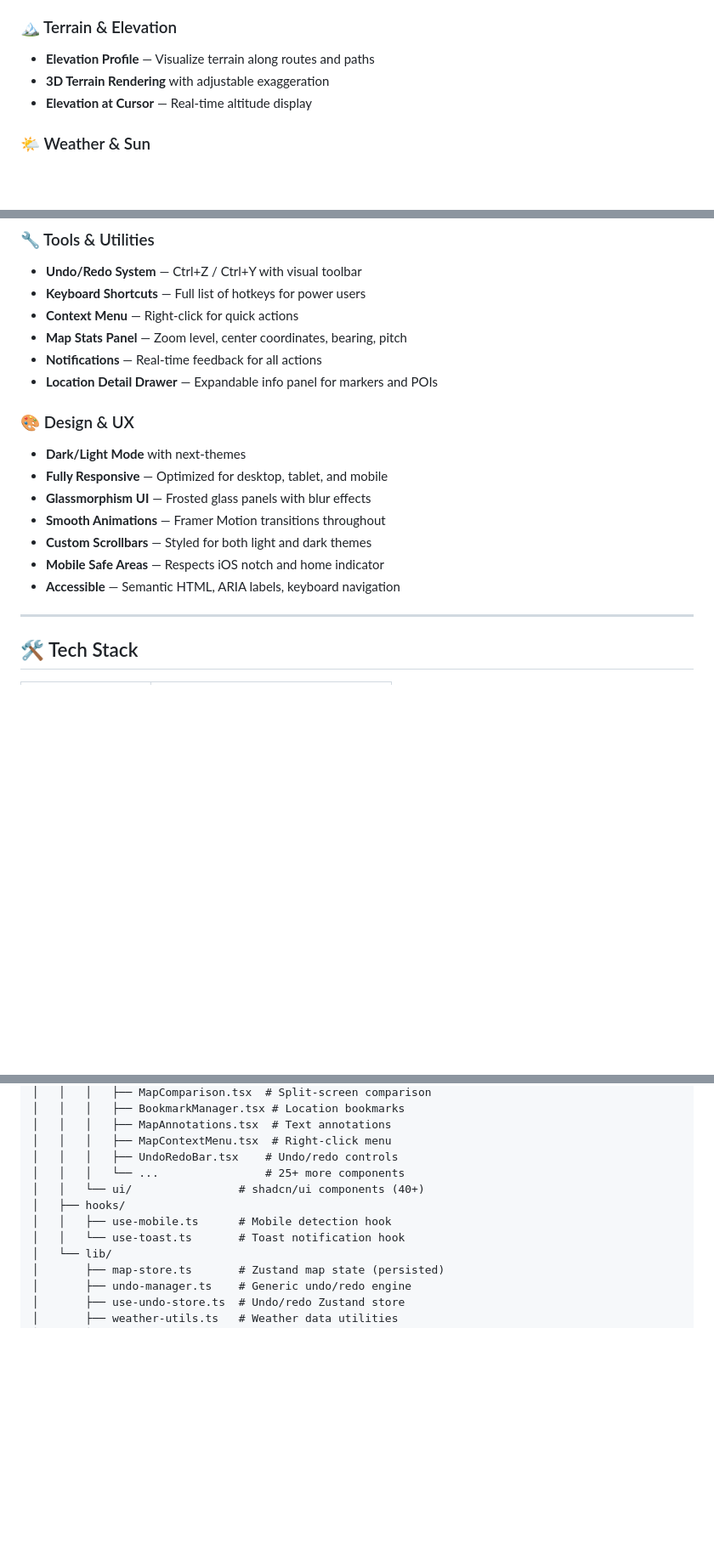
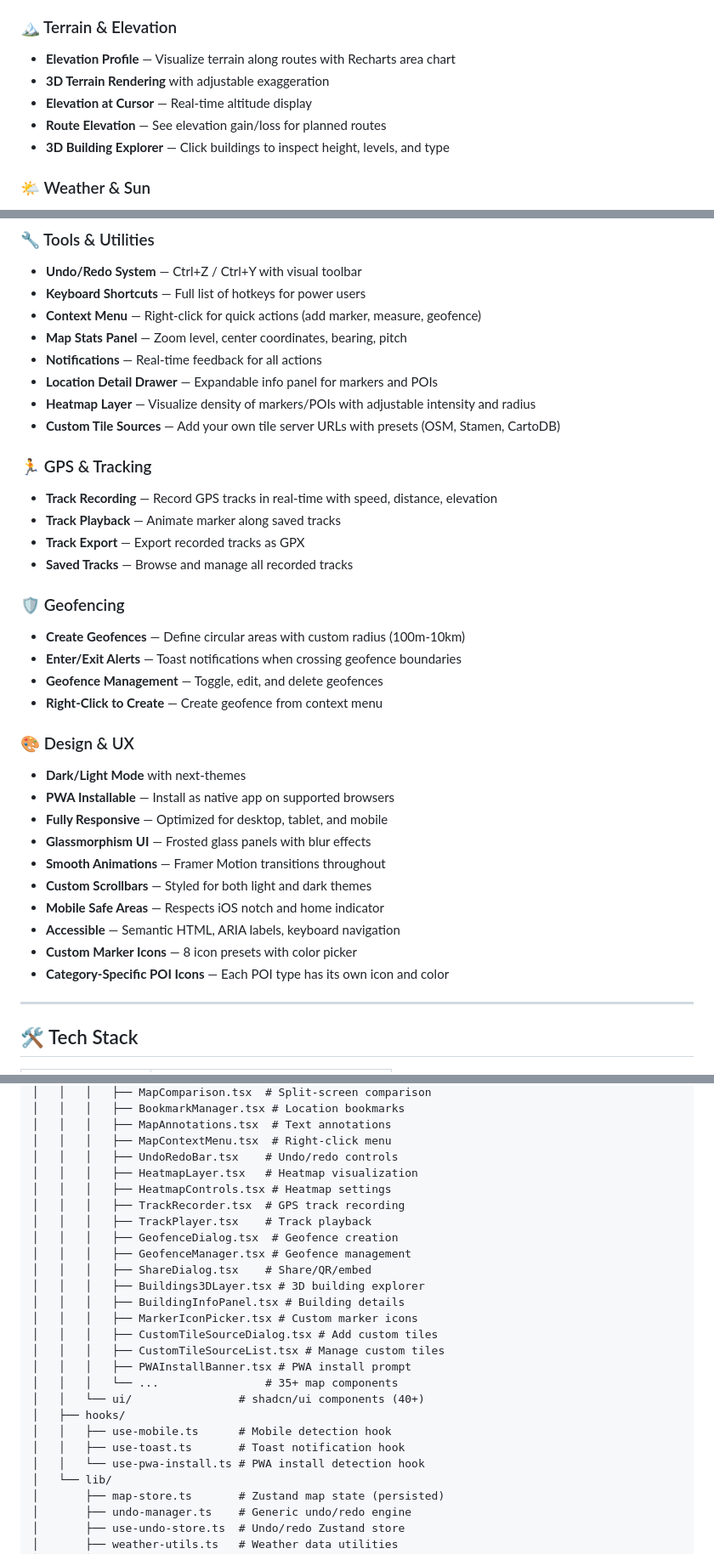
Before and after one commit to markec12345678/mototracklatest, a Markdown page: README.md, 3 parts joined by grey strips. Shown at 85% size. Rendered like a GitHub page; blank space fills up the shorter version.

Commit message:
docs: update README with new features (heatmap, GPS tracking, geofencing, PWA, 3D buildings)

```diff
--- a/README.md
+++ b/README.md
@@ -45,9 +45,11 @@ A feature-rich, interactive mapping application built with **Next.js 16**, **Map
 - **Right-Click Context Menu** — Add markers, measure, copy coordinates, and more
 
 ### 🏔️ Terrain & Elevation
-- **Elevation Profile** — Visualize terrain along routes and paths
+- **Elevation Profile** — Visualize terrain along routes with Recharts area chart
 - **3D Terrain Rendering** with adjustable exaggeration
 - **Elevation at Cursor** — Real-time altitude display
+- **Route Elevation** — See elevation gain/loss for planned routes
+- **3D Building Explorer** — Click buildings to inspect height, levels, and type
 
 ### 🌤️ Weather & Sun
 - **Weather Panel** — Current conditions with temperature, wind, humidity, and more
@@ -81,19 +84,36 @@ A feature-rich, interactive mapping application built with **Next.js 16**, **Map
 ### 🔧 Tools & Utilities
 - **Undo/Redo System** — Ctrl+Z / Ctrl+Y with visual toolbar
 - **Keyboard Shortcuts** — Full list of hotkeys for power users
-- **Context Menu** — Right-click for quick actions
+- **Context Menu** — Right-click for quick actions (add marker, measure, geofence)
 - **Map Stats Panel** — Zoom level, center coordinates, bearing, pitch
 - **Notifications** — Real-time feedback for all actions
 - **Location Detail Drawer** — Expandable info panel for markers and POIs
+- **Heatmap Layer** — Visualize density of markers/POIs with adjustable intensity and radius
+- **Custom Tile Sources** — Add your own tile server URLs with presets (OSM, Stamen, CartoDB)
+
+### 🏃 GPS & Tracking
+- **Track Recording** — Record GPS tracks in real-time with speed, distance, elevation
+- **Track Playback** — Animate marker along saved tracks
+- **Track Export** — Export recorded tracks as GPX
+- **Saved Tracks** — Browse and manage all recorded tracks
+
+### 🛡️ Geofencing
+- **Create Geofences** — Define circular areas with custom radius (100m-10km)
+- **Enter/Exit Alerts** — Toast notifications when crossing geofence boundaries
+- **Geofence Management** — Toggle, edit, and delete geofences
+- **Right-Click to Create** — Create geofence from context menu
 
 ### 🎨 Design & UX
 - **Dark/Light Mode** with next-themes
+- **PWA Installable** — Install as native app on supported browsers
 - **Fully Responsive** — Optimized for desktop, tablet, and mobile
 - **Glassmorphism UI** — Frosted glass panels with blur effects
 - **Smooth Animations** — Framer Motion transitions throughout
 - **Custom Scrollbars** — Styled for both light and dark themes
 - **Mobile Safe Areas** — Respects iOS notch and home indicator
 - **Accessible** — Semantic HTML, ARIA labels, keyboard navigation
+- **Custom Marker Icons** — 8 icon presets with color picker
+- **Category-Specific POI Icons** — Each POI type has its own icon and color
 
 ---
 
@@ -216,11 +236,25 @@ Open [http://localhost:3000](http://localhost:3000) in your browser.
 │   │   │   ├── MapAnnotations.tsx  # Text annotations
 │   │   │   ├── MapContextMenu.tsx  # Right-click menu
 │   │   │   ├── UndoRedoBar.tsx    # Undo/redo controls
-│   │   │   └── ...                # 25+ more components
+│   │   │   ├── HeatmapLayer.tsx   # Heatmap visualization
+│   │   │   ├── HeatmapControls.tsx # Heatmap settings
+│   │   │   ├── TrackRecorder.tsx  # GPS track recording
+│   │   │   ├── TrackPlayer.tsx    # Track playback
+│   │   │   ├── GeofenceDialog.tsx  # Geofence creation
+│   │   │   ├── GeofenceManager.tsx # Geofence management
+│   │   │   ├── ShareDialog.tsx    # Share/QR/embed
+│   │   │   ├── Buildings3DLayer.tsx # 3D building explorer
+│   │   │   ├── BuildingInfoPanel.tsx # Building details
+│   │   │   ├── MarkerIconPicker.tsx # Custom marker icons
+│   │   │   ├── CustomTileSourceDialog.tsx # Add custom tiles
+│   │   │   ├── CustomTileSourceList.tsx # Manage custom tiles
+│   │   │   ├── PWAInstallBanner.tsx # PWA install prompt
+│   │   │   └── ...                # 35+ map components
 │   │   └── ui/                # shadcn/ui components (40+)
 │   ├── hooks/
 │   │   ├── use-mobile.ts      # Mobile detection hook
-│   │   └── use-toast.ts       # Toast notification hook
+│   │   ├── use-toast.ts       # Toast notification hook
+│   │   └── use-pwa-install.ts # PWA install detection hook
 │   └── lib/
 │       ├── map-store.ts       # Zustand map state (persisted)
 │       ├── undo-manager.ts    # Generic undo/redo engine
```
Also changed, not shown: other parts of README.md (+12 -9 lines).
